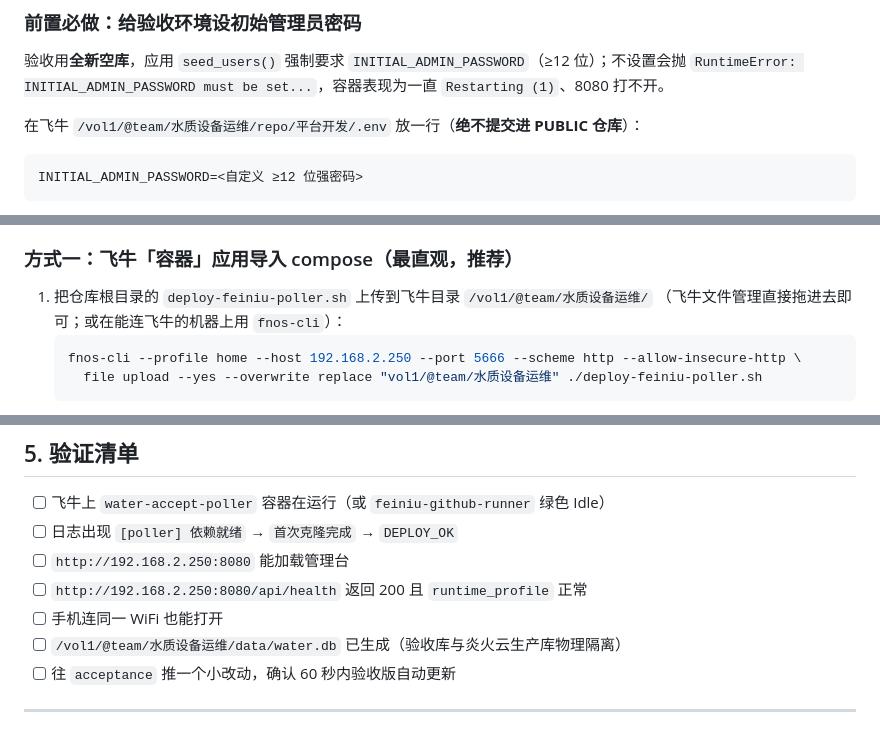
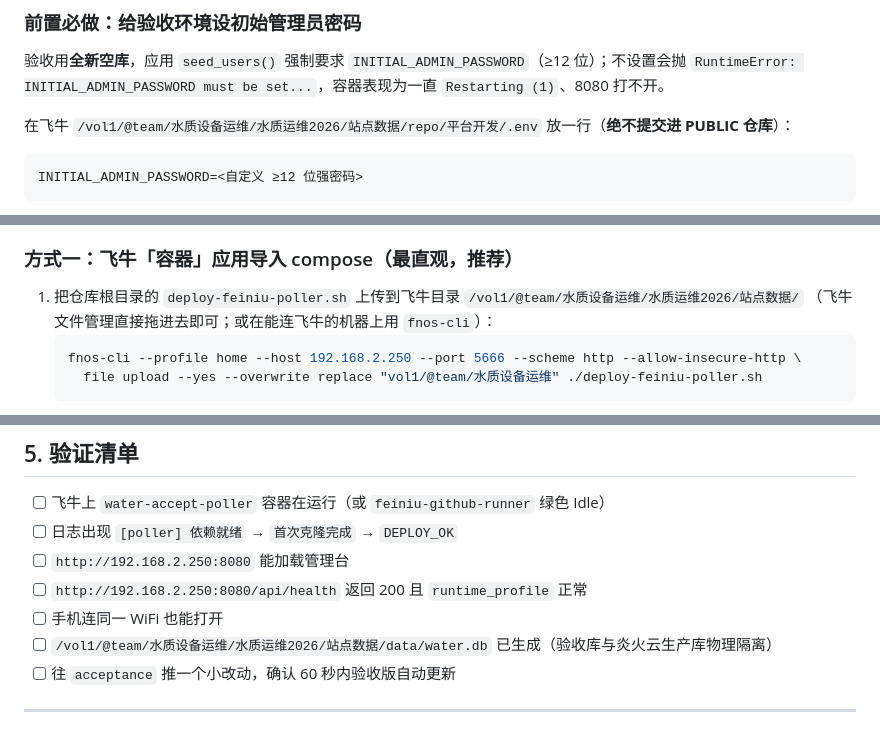
Before and after one commit to xiaoyangchun57/ideal-couscous, a Markdown page: 飞牛验收环境操作规范.md, 3 parts joined by grey strips. Drawn GitHub-style.

````diff
--- a/飞牛验收环境操作规范.md
+++ b/飞牛验收环境操作规范.md
@@ -199,7 +235,7 @@ docker system df         # 看镜像 / 构建缓存占用
 验收用**全新空库**，应用 `seed_users()` 强制要求 `INITIAL_ADMIN_PASSWORD`（≥12 位）；不设置会抛
 `RuntimeError: INITIAL_ADMIN_PASSWORD must be set...`，容器表现为一直 `Restarting (1)`、8080 打不开。
 
-在飞牛 `/vol1/@team/水质设备运维/repo/平台开发/.env` 放一行（**绝不提交进 PUBLIC 仓库**）：
+在飞牛 `/vol1/@team/水质设备运维/水质运维2026/站点数据/repo/平台开发/.env` 放一行（**绝不提交进 PUBLIC 仓库**）：
 
 ```
 INITIAL_ADMIN_PASSWORD=<自定义 ≥12 位强密码>
@@ -219,7 +255,7 @@ Docker Compose 会自动读取「compose 文件同目录」的 `.env`；仓库
 
 ### 方式一：飞牛「容器」应用导入 compose（最直观，推荐）
 
-1. 把仓库根目录的 `deploy-feiniu-poller.sh` 上传到飞牛目录 `/vol1/@team/水质设备运维/`
+1. 把仓库根目录的 `deploy-feiniu-poller.sh` 上传到飞牛目录 `/vol1/@team/水质设备运维/水质运维2026/站点数据/`
    （飞牛文件管理直接拖进去即可；或在能连飞牛的机器上用 `fnos-cli`）：
    ```bash
    fnos-cli --profile home --host 192.168.2.250 --port 5666 --scheme http --allow-insecure-http \
@@ -291,7 +327,7 @@ $EXE $C docker container create --yes --start \
 - [ ] `http://192.168.2.250:8080` 能加载管理台
 - [ ] `http://192.168.2.250:8080/api/health` 返回 200 且 `runtime_profile` 正常
 - [ ] 手机连同一 WiFi 也能打开
-- [ ] `/vol1/@team/水质设备运维/data/water.db` 已生成（验收库与炎火云生产库物理隔离）
+- [ ] `/vol1/@team/水质设备运维/水质运维2026/站点数据/data/water.db` 已生成（验收库与炎火云生产库物理隔离）
 - [ ] 往 `acceptance` 推一个小改动，确认 60 秒内验收版自动更新
 
 ---
````
Also changed, not shown: other parts of 飞牛验收环境操作规范.md (+47 -11 lines).
